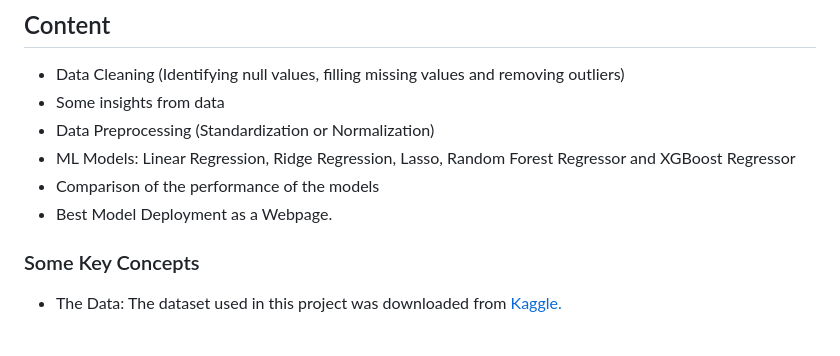
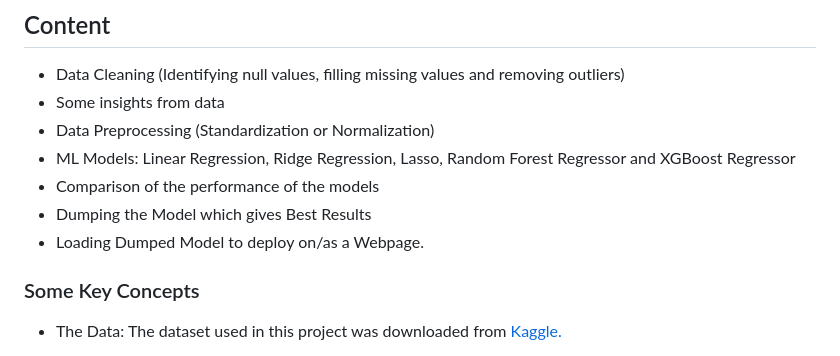
Before and after one commit to shaikh-7abish/Car_Price_Prediction, a Markdown page: README.md, the part around the change. Rendered like a GitHub page.

```diff
--- a/README.md
+++ b/README.md
@@ -5,7 +5,8 @@
 - Data Preprocessing (Standardization or Normalization)
 - ML Models: Linear Regression, Ridge Regression, Lasso, Random Forest Regressor and XGBoost Regressor
 - Comparison of the performance of the models
-- Best Model Deployment as a Webpage.
+- Dumping the Model which gives Best Results
+- Loading Dumped Model to deploy on/as a Webpage.
 
 ### Some Key Concepts
 - The Data:
```
